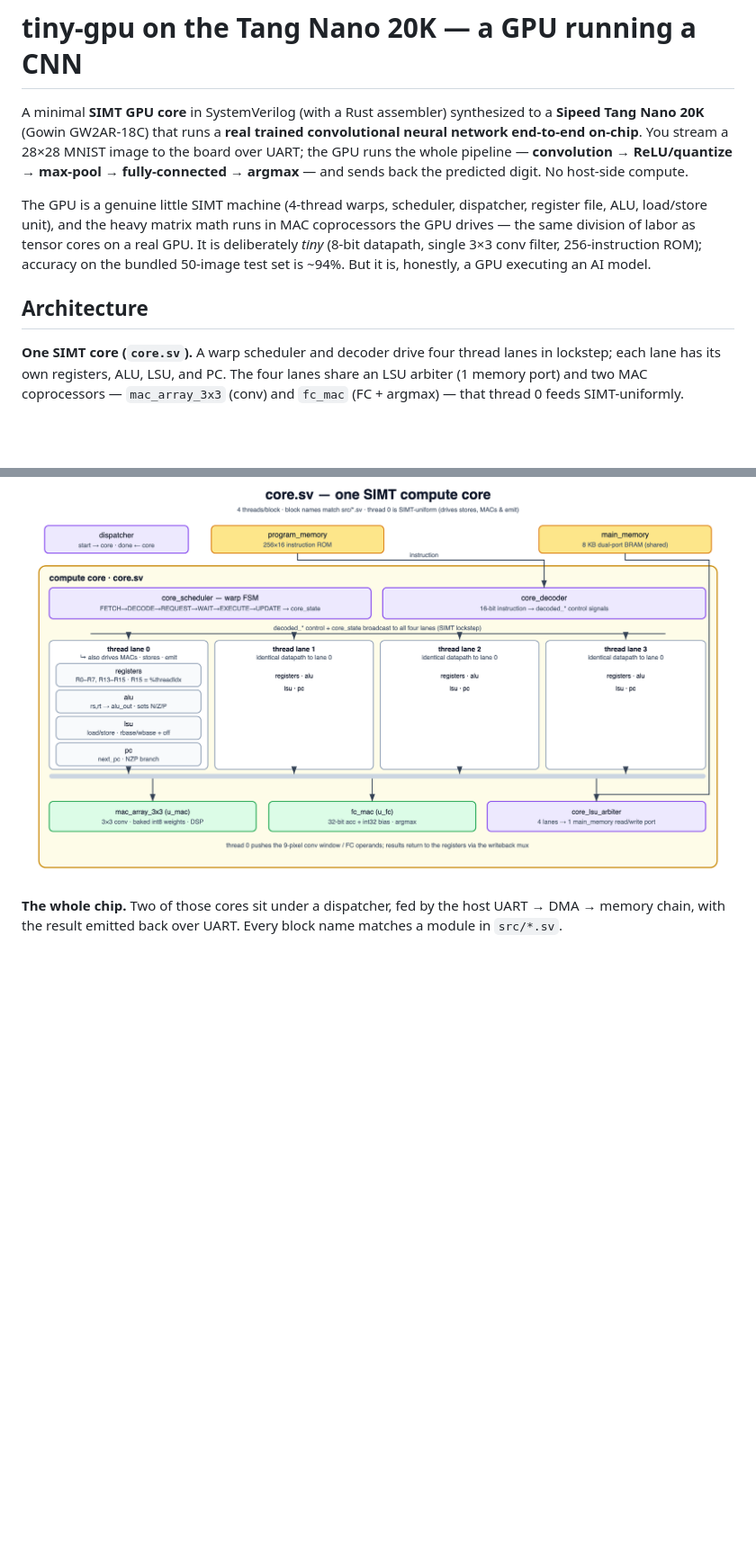
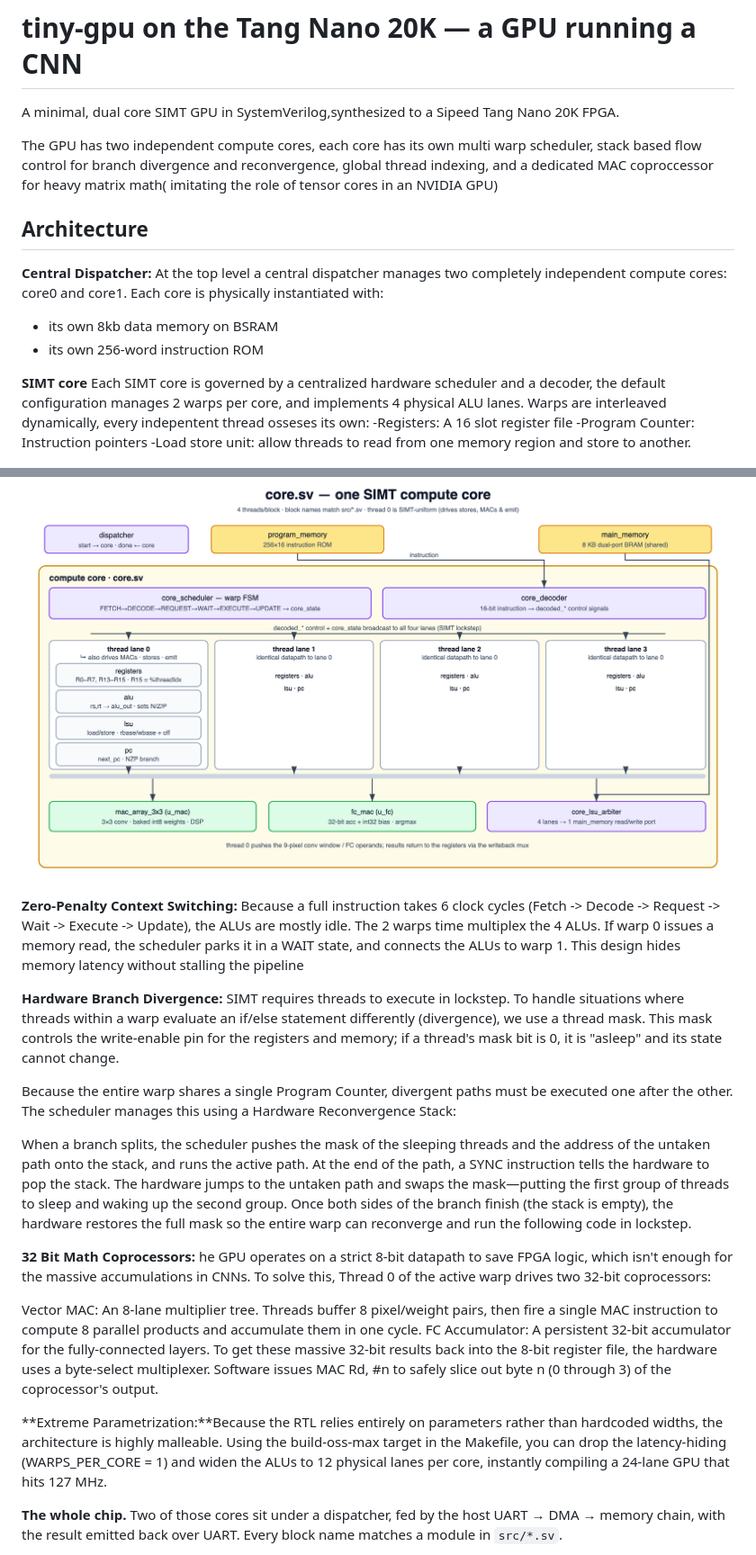
Before and after one commit to 123-code/gpu_design, a Markdown page: README.md, 2 parts joined by grey strips. Shown at 90% size. Drawn GitHub-style; blank space fills up the shorter version.

Commit message:
Enhance README with architecture and functionality details
Expanded the README to include details about the dual-core architecture, context switching, and coprocessors.

```diff
--- a/README.md
+++ b/README.md
@@ -1,25 +1,48 @@
 # tiny-gpu on the Tang Nano 20K — a GPU running a CNN
 
-A minimal **SIMT GPU core** in SystemVerilog (with a Rust assembler) synthesized to a
-**Sipeed Tang Nano 20K** (Gowin GW2AR-18C) that runs a **real trained convolutional
-neural network end-to-end on-chip**. You stream a 28×28 MNIST image to the board over
-UART; the GPU runs the whole pipeline — **convolution → ReLU/quantize → max-pool →
-fully-connected → argmax** — and sends back the predicted digit. No host-side compute.
+A minimal, dual core SIMT GPU in SystemVerilog,synthesized to a Sipeed Tang Nano 20K FPGA.
 
-The GPU is a genuine little SIMT machine (4-thread warps, scheduler, dispatcher, register
-file, ALU, load/store unit), and the heavy matrix math runs in MAC coprocessors the GPU
-drives — the same division of labor as tensor cores on a real GPU. It is deliberately
-*tiny* (8-bit datapath, single 3×3 conv filter, 256-instruction ROM); accuracy on the
-bundled 50-image test set is ~94%. But it is, honestly, a GPU executing an AI model.
+
+
+The GPU has two independent compute cores, each core has its own multi warp scheduler, stack based flow control for branch divergence and reconvergence, global thread indexing, and a dedicated MAC coproccessor for heavy matrix math( imitating the role of tensor cores in an NVIDIA GPU)
+
 
 ## Architecture
+**Central Dispatcher:** At the top level a central dispatcher manages two completely independent compute cores: core0 and core1. Each core is physically instantiated with:
 
-**One SIMT core (`core.sv`).** A warp scheduler and decoder drive four thread lanes in
-lockstep; each lane has its own registers, ALU, LSU, and PC. The four lanes share an LSU
-arbiter (1 memory port) and two MAC coprocessors — `mac_array_3x3` (conv) and `fc_mac`
-(FC + argmax) — that thread 0 feeds SIMT-uniformly.
+- its own 8kb data memory on BSRAM
+- its own 256-word instruction ROM
+
+
+
+**SIMT core** Each SIMT core is governed by a centralized hardware scheduler and a decoder, the default configuration manages 2 warps per core, and implements 4 physical ALU lanes. Warps are interleaved dynamically, every indepentent thread osseses its own:
+-Registers: A 16 slot register file
+-Program Counter: Instruction pointers
+-Load store unit: allow threads to read from one memory region and store to another.
 
 ![tiny-gpu single core](docs/core_detail.png)
+
+
+**Zero-Penalty Context Switching:** Because a full instruction takes 6 clock cycles (Fetch -> Decode -> Request -> Wait -> Execute -> Update), the ALUs are mostly idle. The 2 warps time multiplex the 4 ALUs. If warp 0 issues a memory read, the scheduler parks it in a WAIT state, and connects the ALUs to warp 1. This design hides memory latency without stalling the pipeline
+
+**Hardware Branch Divergence:** SIMT requires threads to execute in lockstep. To handle situations where threads within a warp evaluate an if/else statement differently (divergence), we use a thread mask. This mask controls the write-enable pin for the registers and memory; if a thread's mask bit is 0, it is "asleep" and its state cannot change.
+
+Because the entire warp shares a single Program Counter, divergent paths must be executed one after the other. The scheduler manages this using a Hardware Reconvergence Stack:
+
+When a branch splits, the scheduler pushes the mask of the sleeping threads and the address of the untaken path onto the stack, and runs the active path.
+At the end of the path, a SYNC instruction tells the hardware to pop the stack.
+The hardware jumps to the untaken path and swaps the mask—putting the first group of threads to sleep and waking up the second group.
+Once both sides of the branch finish (the stack is empty), the hardware restores the full mask so the entire warp can reconverge and run the following code in lockstep.
+
+**32 Bit Math Coprocessors:**
+he GPU operates on a strict 8-bit datapath to save FPGA logic, which isn't enough for the massive accumulations in CNNs. To solve this, Thread 0 of the active warp drives two 32-bit coprocessors:
+
+Vector MAC: An 8-lane multiplier tree. Threads buffer 8 pixel/weight pairs, then fire a single MAC instruction to compute 8 parallel products and accumulate them in one cycle.
+FC Accumulator: A persistent 32-bit accumulator for the fully-connected layers.
+To get these massive 32-bit results back into the 8-bit register file, the hardware uses a byte-select multiplexer. Software issues MAC Rd, #n to safely slice out byte n (0 through 3) of the coprocessor's output.
+
+**Extreme Parametrization:**Because the RTL relies entirely on parameters rather than hardcoded widths, the architecture is highly malleable. Using the build-oss-max target in the Makefile, you can drop the latency-hiding (WARPS_PER_CORE = 1) and widen the ALUs to 12 physical lanes per core, instantly compiling a 24-lane GPU that hits 127 MHz.
+
 
 **The whole chip.** Two of those cores sit under a dispatcher, fed by the host UART → DMA →
 memory chain, with the result emitted back over UART. Every block name matches a module in
```
